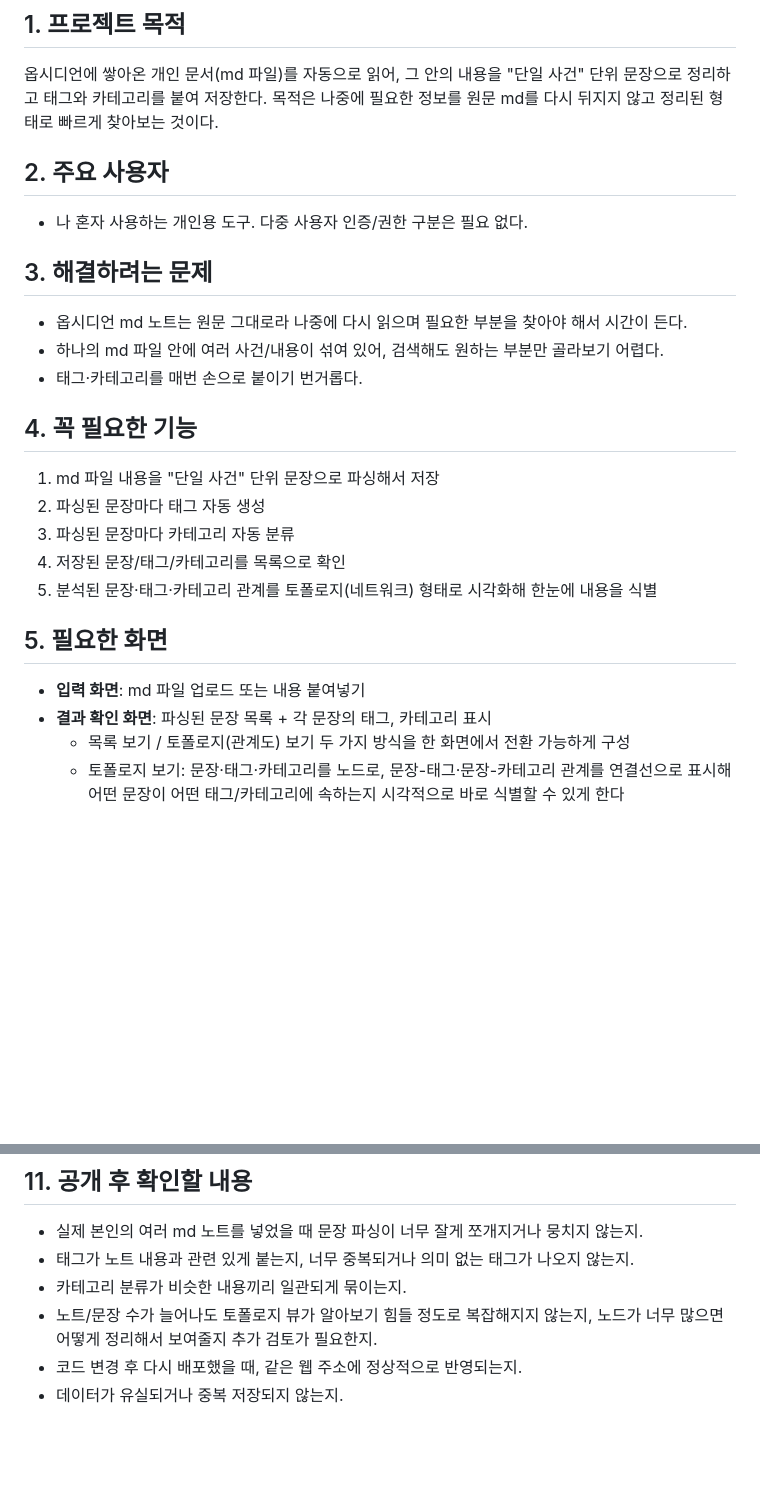
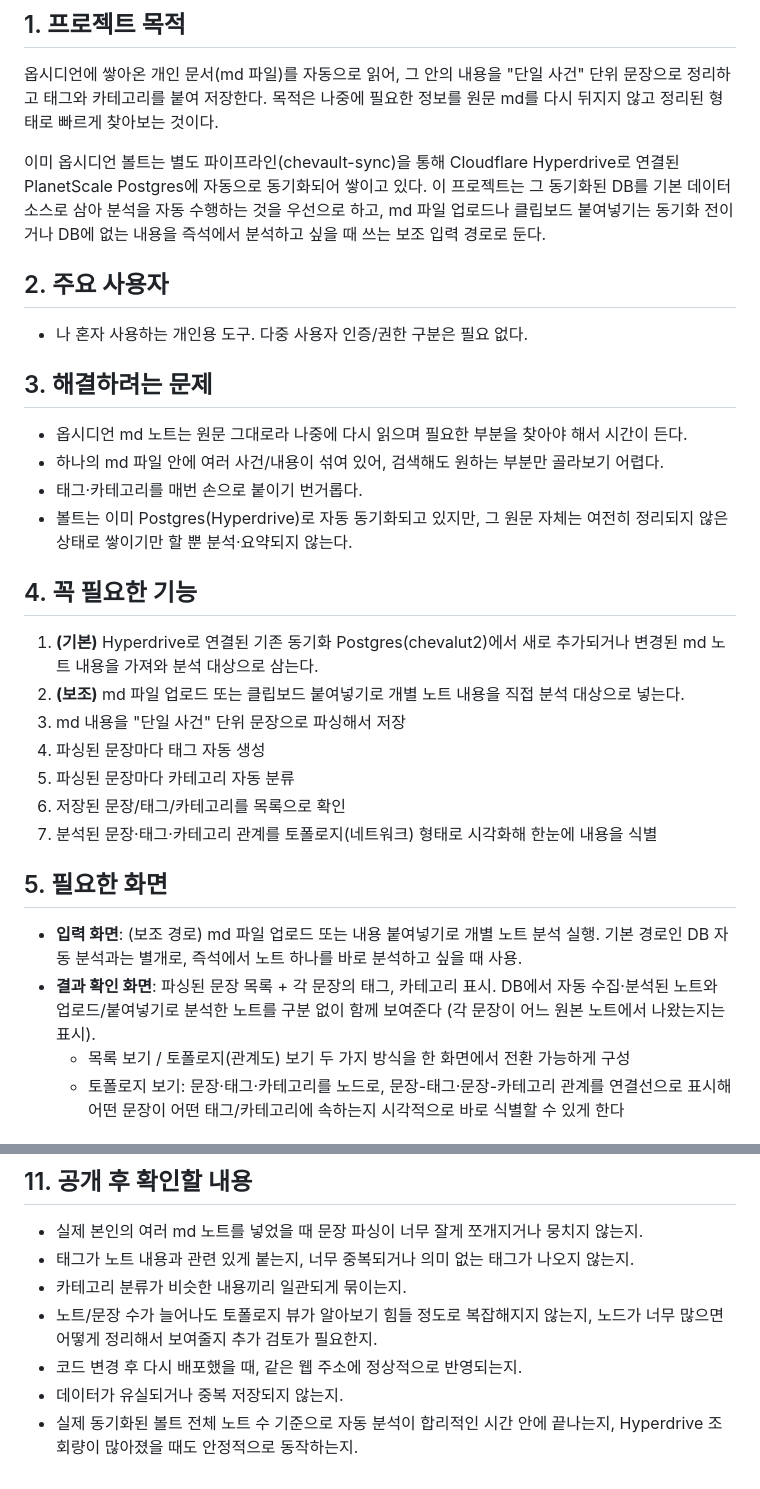
Before and after one commit to cheddochi/chevalut, a Markdown page: planning.md, 2 parts joined by grey strips. GitHub-like rendering; blank space fills up the shorter version.

```diff
--- a/planning.md
+++ b/planning.md
@@ -5,6 +5,11 @@
 옵시디언에 쌓아온 개인 문서(md 파일)를 자동으로 읽어, 그 안의 내용을 "단일 사건" 단위 문장으로
 정리하고 태그와 카테고리를 붙여 저장한다. 목적은 나중에 필요한 정보를 원문 md를 다시 뒤지지 않고
 정리된 형태로 빠르게 찾아보는 것이다.
+
+이미 옵시디언 볼트는 별도 파이프라인(chevault-sync)을 통해 Cloudflare Hyperdrive로 연결된
+PlanetScale Postgres에 자동으로 동기화되어 쌓이고 있다. 이 프로젝트는 그 동기화된 DB를 기본
+데이터 소스로 삼아 분석을 자동 수행하는 것을 우선으로 하고, md 파일 업로드나 클립보드 붙여넣기는
+동기화 전이거나 DB에 없는 내용을 즉석에서 분석하고 싶을 때 쓰는 보조 입력 경로로 둔다.
 
 ## 2. 주요 사용자
 
@@ -15,19 +20,27 @@
 - 옵시디언 md 노트는 원문 그대로라 나중에 다시 읽으며 필요한 부분을 찾아야 해서 시간이 든다.
 - 하나의 md 파일 안에 여러 사건/내용이 섞여 있어, 검색해도 원하는 부분만 골라보기 어렵다.
 - 태그·카테고리를 매번 손으로 붙이기 번거롭다.
+- 볼트는 이미 Postgres(Hyperdrive)로 자동 동기화되고 있지만, 그 원문 자체는 여전히 정리되지
+  않은 상태로 쌓이기만 할 뿐 분석·요약되지 않는다.
 
 ## 4. 꼭 필요한 기능
 
-1. md 파일 내용을 "단일 사건" 단위 문장으로 파싱해서 저장
-2. 파싱된 문장마다 태그 자동 생성
-3. 파싱된 문장마다 카테고리 자동 분류
-4. 저장된 문장/태그/카테고리를 목록으로 확인
-5. 분석된 문장·태그·카테고리 관계를 토폴로지(네트워크) 형태로 시각화해 한눈에 내용을 식별
+1. **(기본)** Hyperdrive로 연결된 기존 동기화 Postgres(chevalut2)에서 새로 추가되거나 변경된
+   md 노트 내용을 가져와 분석 대상으로 삼는다.
+2. **(보조)** md 파일 업로드 또는 클립보드 붙여넣기로 개별 노트 내용을 직접 분석 대상으로 넣는다.
+3. md 내용을 "단일 사건" 단위 문장으로 파싱해서 저장
+4. 파싱된 문장마다 태그 자동 생성
+5. 파싱된 문장마다 카테고리 자동 분류
+6. 저장된 문장/태그/카테고리를 목록으로 확인
+7. 분석된 문장·태그·카테고리 관계를 토폴로지(네트워크) 형태로 시각화해 한눈에 내용을 식별
 
 ## 5. 필요한 화면
 
-- **입력 화면**: md 파일 업로드 또는 내용 붙여넣기
-- **결과 확인 화면**: 파싱된 문장 목록 + 각 문장의 태그, 카테고리 표시
+- **입력 화면**: (보조 경로) md 파일 업로드 또는 내용 붙여넣기로 개별 노트 분석 실행.
+  기본 경로인 DB 자동 분석과는 별개로, 즉석에서 노트 하나를 바로 분석하고 싶을 때 사용.
+- **결과 확인 화면**: 파싱된 문장 목록 + 각 문장의 태그, 카테고리 표시.
+  DB에서 자동 수집·분석된 노트와 업로드/붙여넣기로 분석한 노트를 구분 없이 함께 보여준다
+  (각 문장이 어느 원본 노트에서 나왔는지는 표시).
   - 목록 보기 / 토폴로지(관계도) 보기 두 가지 방식을 한 화면에서 전환 가능하게 구성
   - 토폴로지 보기: 문장·태그·카테고리를 노드로, 문장-태그·문장-카테고리 관계를 연결선으로 표시해
     어떤 문장이 어떤 태그/카테고리에 속하는지 시각적으로 바로 식별할 수 있게 한다
@@ -111,3 +148,5 @@
   어떻게 정리해서 보여줄지 추가 검토가 필요한지.
 - 코드 변경 후 다시 배포했을 때, 같은 웹 주소에 정상적으로 반영되는지.
 - 데이터가 유실되거나 중복 저장되지 않는지.
+- 실제 동기화된 볼트 전체 노트 수 기준으로 자동 분석이 합리적인 시간 안에 끝나는지,
+  Hyperdrive 조회량이 많아졌을 때도 안정적으로 동작하는지.
```
Also changed, not shown: other parts of planning.md (+32 -8 lines).
